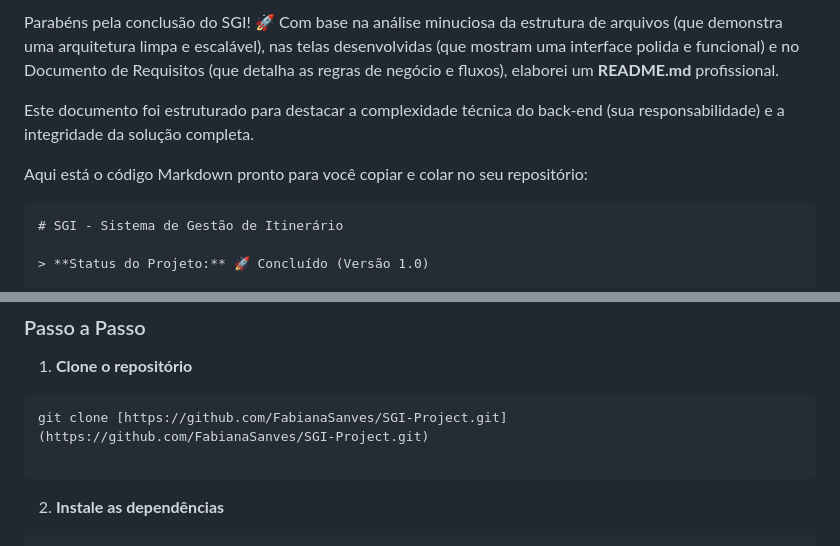
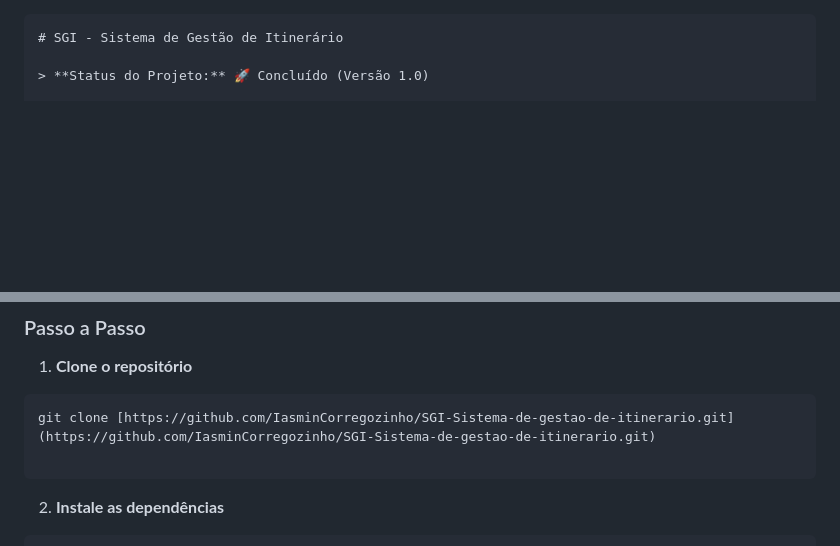
Before and after one commit to IasminCorregozinho/SGI-Sistema-de-gestao-de-itinerario, a Markdown page: readme.md, 2 parts joined by grey strips. Drawn GitHub-style; blank space fills up the shorter version.

Commit message:
feat/readme

````diff
--- a/readme.md
+++ b/readme.md
@@ -1,9 +1,3 @@
-Parabéns pela conclusão do SGI! 🚀 Com base na análise minuciosa da estrutura de arquivos (que demonstra uma arquitetura limpa e escalável), nas telas desenvolvidas (que mostram uma interface polida e funcional) e no Documento de Requisitos (que detalha as regras de negócio e fluxos), elaborei um **README.md** profissional.
-
-Este documento foi estruturado para destacar a complexidade técnica do back-end (sua responsabilidade) e a integridade da solução completa.
-
-Aqui está o código Markdown pronto para você copiar e colar no seu repositório:
-
 ```markdown
 # SGI - Sistema de Gestão de Itinerário
 
@@ -104,7 +98,7 @@ src/
 
 1. **Clone o repositório**
 ```bash
-git clone [https://github.com/FabianaSanves/SGI-Project.git](https://github.com/FabianaSanves/SGI-Project.git)
+git clone [https://github.com/IasminCorregozinho/SGI-Sistema-de-gestao-de-itinerario.git](https://github.com/IasminCorregozinho/SGI-Sistema-de-gestao-de-itinerario.git)
 
 ```
 
````
